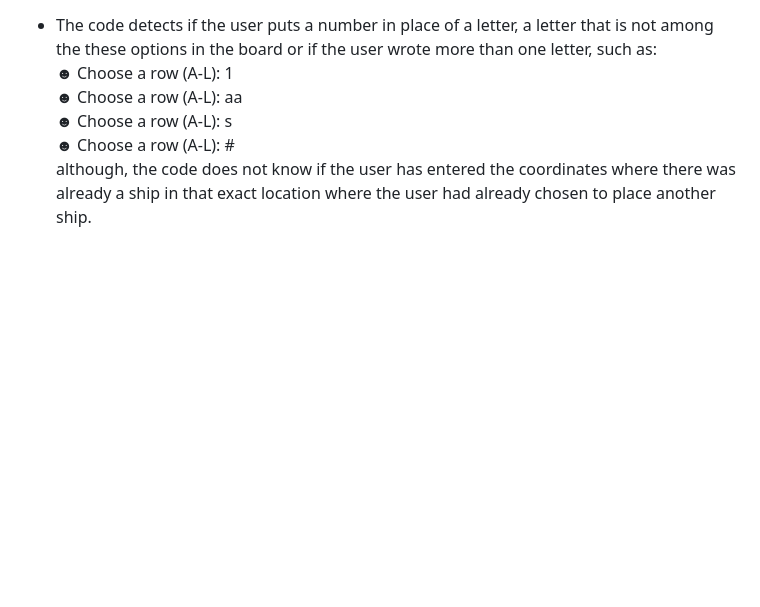
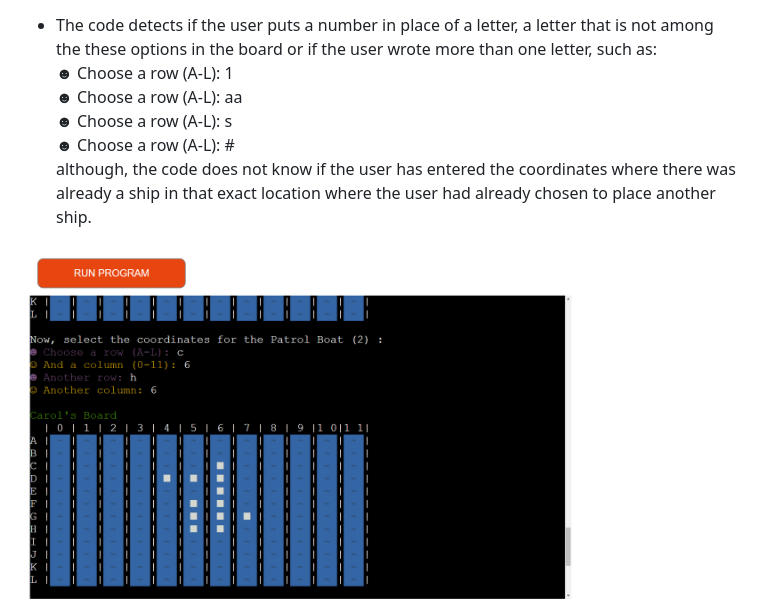
Before and after one commit to KrouTm/BattleShipX, a Markdown page: README.md, the part around the change. Drawn GitHub-style; pictures changed too: Pictures/hidden.png (added); blank space fills up the shorter version.

Commit message:
screenshot of ships hidden taked

```diff
--- a/README.md
+++ b/README.md
@@ -65,6 +65,9 @@ How that must look like:
 
 ## Bugs
 - The code detects if the user puts a number in place of a letter, a letter that is not among the these options in the board or if the user wrote more than one letter, such as:<br>☻ Choose a row (A-L): 1<br>☻ Choose a row (A-L): aa<br>☻ Choose a row (A-L): s<br>☻ Choose a row (A-L): #<br>although, the code does not know if the user has entered the coordinates where there was already a ship in that exact location where the user had already chosen to place another ship.
+
+<img src="Pictures/hidden.png">
+
 - The code also doesn't detect if the user does not put the right size of the boat in the board, for example:<br> If the ship were the Carrier, it would have to occupy 6 spaces in the board:<br>■ ■ ■ ■ ■ ■ <br>or<br>■<br>■<br>■<br>■<br>■<br>■<br>and if the user entered a boat size other than 6 * ■, the code would not would detect and the entire game was compromised, without even giving the user a chance to rewrite the coordinate without resetting the game.
 
 <img src="Pictures/right size.png">
```
